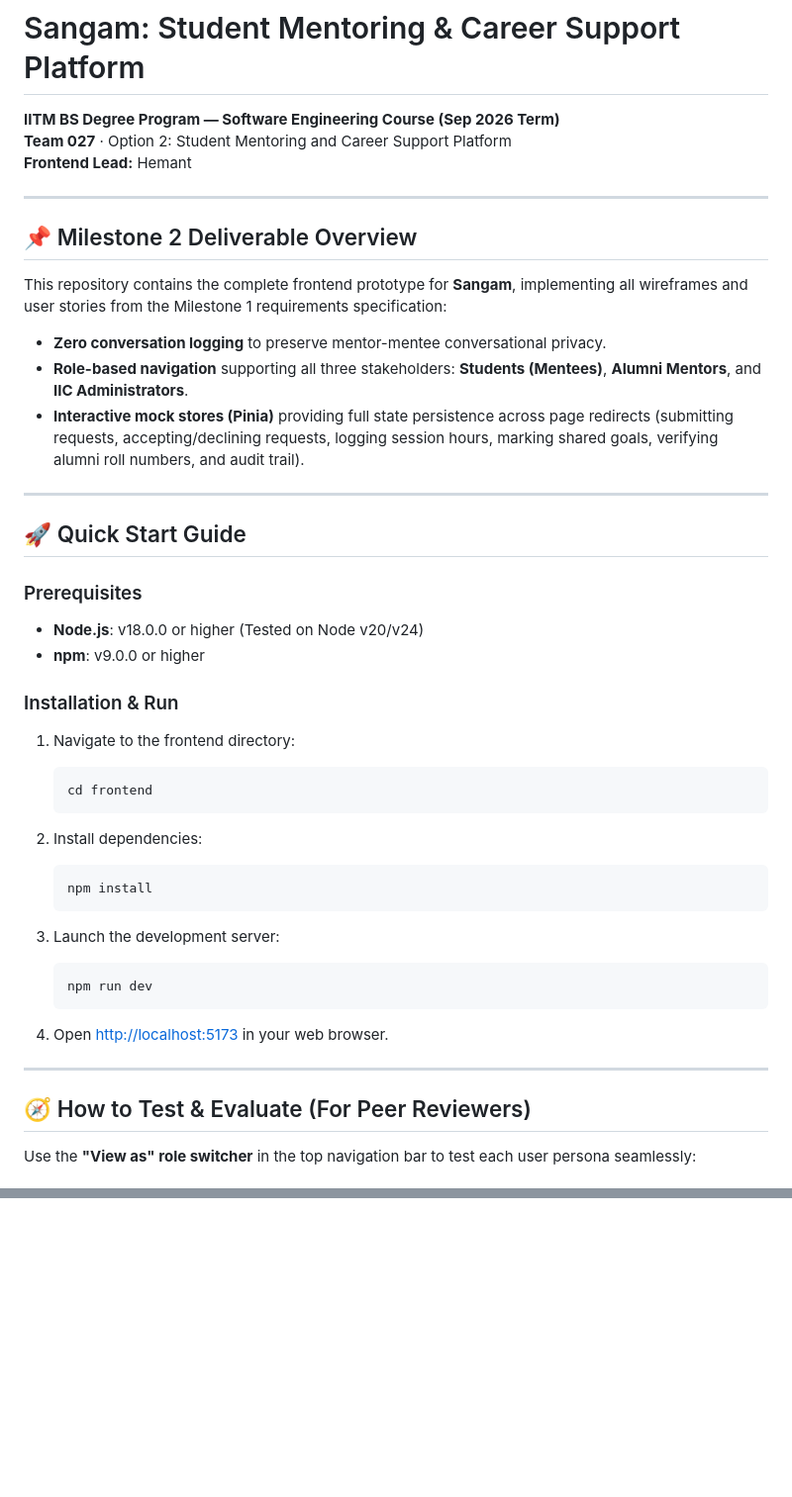
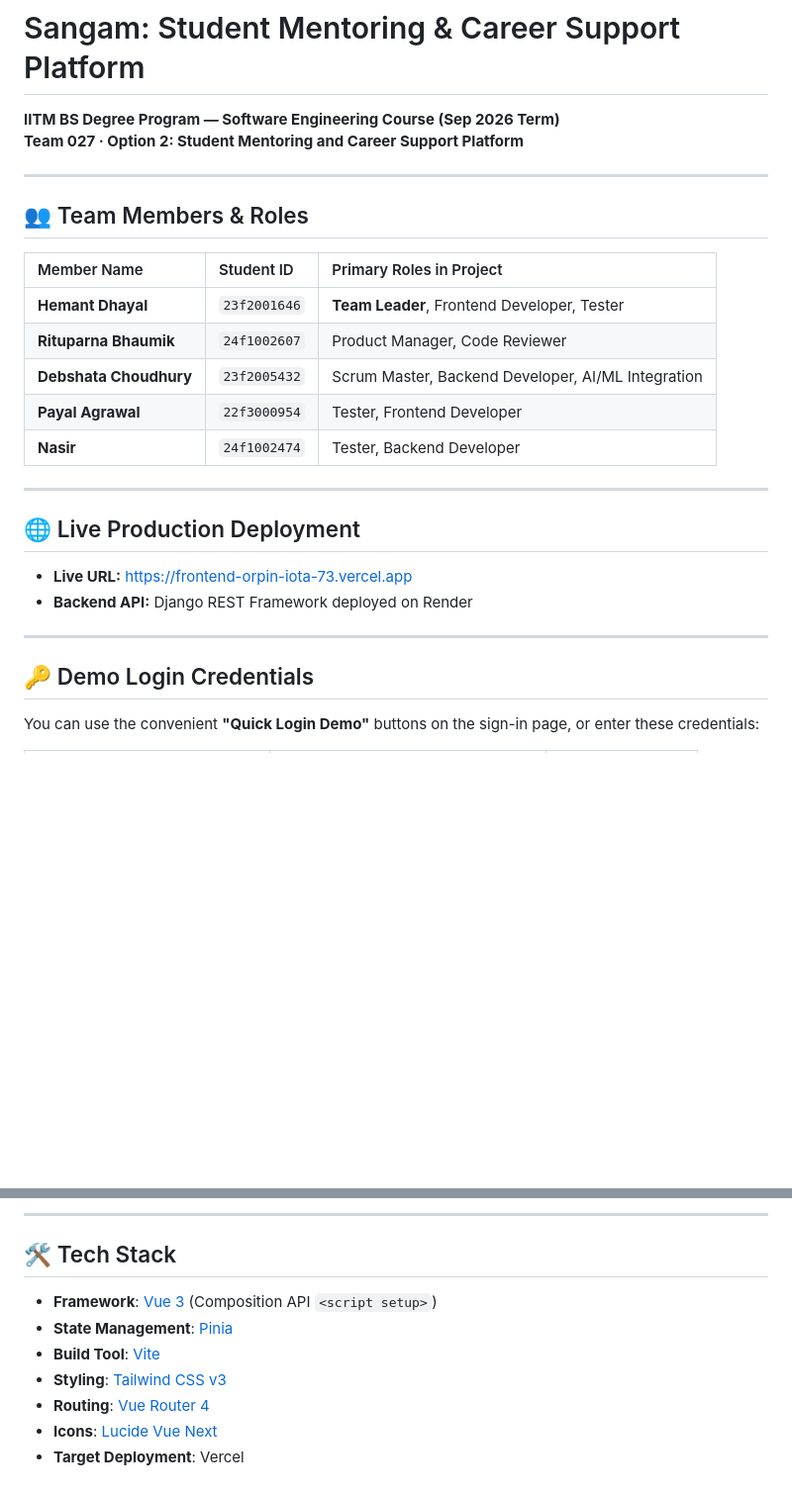
Before and after one commit to nasirsaikh111/SE-SEP2026-Team-027, a Markdown page: frontend/README.md, 2 parts joined by grey strips. Shown at 99% size. Drawn GitHub-style; blank space fills up the shorter version.

Commit message:
docs(frontend): update frontend README with quickstart, test credentials, and architecture

````diff
--- a/frontend/README.md
+++ b/frontend/README.md
@@ -1,47 +1,29 @@
 # Sangam: Student Mentoring & Career Support Platform
 **IITM BS Degree Program — Software Engineering Course (Sep 2026 Term)**
-**Team 027** · Option 2: Student Mentoring and Career Support Platform
-**Frontend Lead:** Hemant
+**Team 027 · Option 2: Student Mentoring and Career Support Platform**
 
 ---
 
-## 📌 Milestone 2 Deliverable Overview
+## 👥 Team Members & Roles
 
-This repository contains the complete frontend prototype for **Sangam**, implementing all wireframes and user stories from the Milestone 1 requirements specification:
-- **Zero conversation logging** to preserve mentor-mentee conversational privacy.
-- **Role-based navigation** supporting all three stakeholders: **Students (Mentees)**, **Alumni Mentors**, and **IIC Administrators**.
-- **Interactive mock stores (Pinia)** providing full state persistence across page redirects (submitting requests, accepting/declining requests, logging session hours, marking shared goals, verifying alumni roll numbers, and audit trail).
+| Member Name | Student ID | Primary Roles in Project |
+| :--- | :--- | :--- |
+| **Hemant Dhayal** | `23f2001646` | **Team Leader**, Frontend Developer, Tester |
+| **Rituparna Bhaumik** | `24f1002607` | Product Manager, Code Reviewer |
+| **Debshata Choudhury** | `23f2005432` | Scrum Master, Backend Developer, AI/ML Integration |
+| **Payal Agrawal** | `22f3000954` | Tester, Frontend Developer |
+| **Nasir** | `24f1002474` | Tester, Backend Developer |
 
 ---
 
-## 🚀 Quick Start Guide
+## 🌐 Live Production Deployment
 
-### Prerequisites
-- **Node.js**: v18.0.0 or higher (Tested on Node v20/v24)
-- **npm**: v9.0.0 or higher
-
-### Installation & Run
-
-1. Navigate to the frontend directory:
-   ```bash
-   cd frontend
-   ```
-
-2. Install dependencies:
-   ```bash
-   npm install
-   ```
-
-3. Launch the development server:
-   ```bash
-   npm run dev
-   ```
-
-4. Open [http://localhost:5173](http://localhost:5173) in your web browser.
+- **Live URL:** [https://frontend-orpin-iota-73.vercel.app](https://frontend-orpin-iota-73.vercel.app)
+- **Backend API:** Django REST Framework deployed on Render
 
 ---
 
-## 🧭 How to Test & Evaluate (For Peer Reviewers)
+## 🔑 Demo Login Credentials
 
-Use the **"View as" role switcher** in the top navigation bar to test each user persona seamlessly:
+You can use the convenient **"Quick Login Demo"** buttons on the sign-in page, or enter these credentials:
 
@@ -86,0 +183,11 @@ Use the **"View as" role switcher** in the top navigation bar to test each user
+---
+
+## 🛠️ Tech Stack
+
+- **Framework**: [Vue 3](https://vuejs.org/) (Composition API `<script setup>`)
+- **State Management**: [Pinia](https://pinia.vuejs.org/)
+- **Build Tool**: [Vite](https://vitejs.dev/)
+- **Styling**: [Tailwind CSS v3](https://tailwindcss.com/)
+- **Routing**: [Vue Router 4](https://router.vuejs.org/)
+- **Icons**: [Lucide Vue Next](https://lucide.dev/)
+- **Target Deployment**: Vercel
````
Also changed, not shown: other parts of frontend/README.md (+149 -35 lines).
